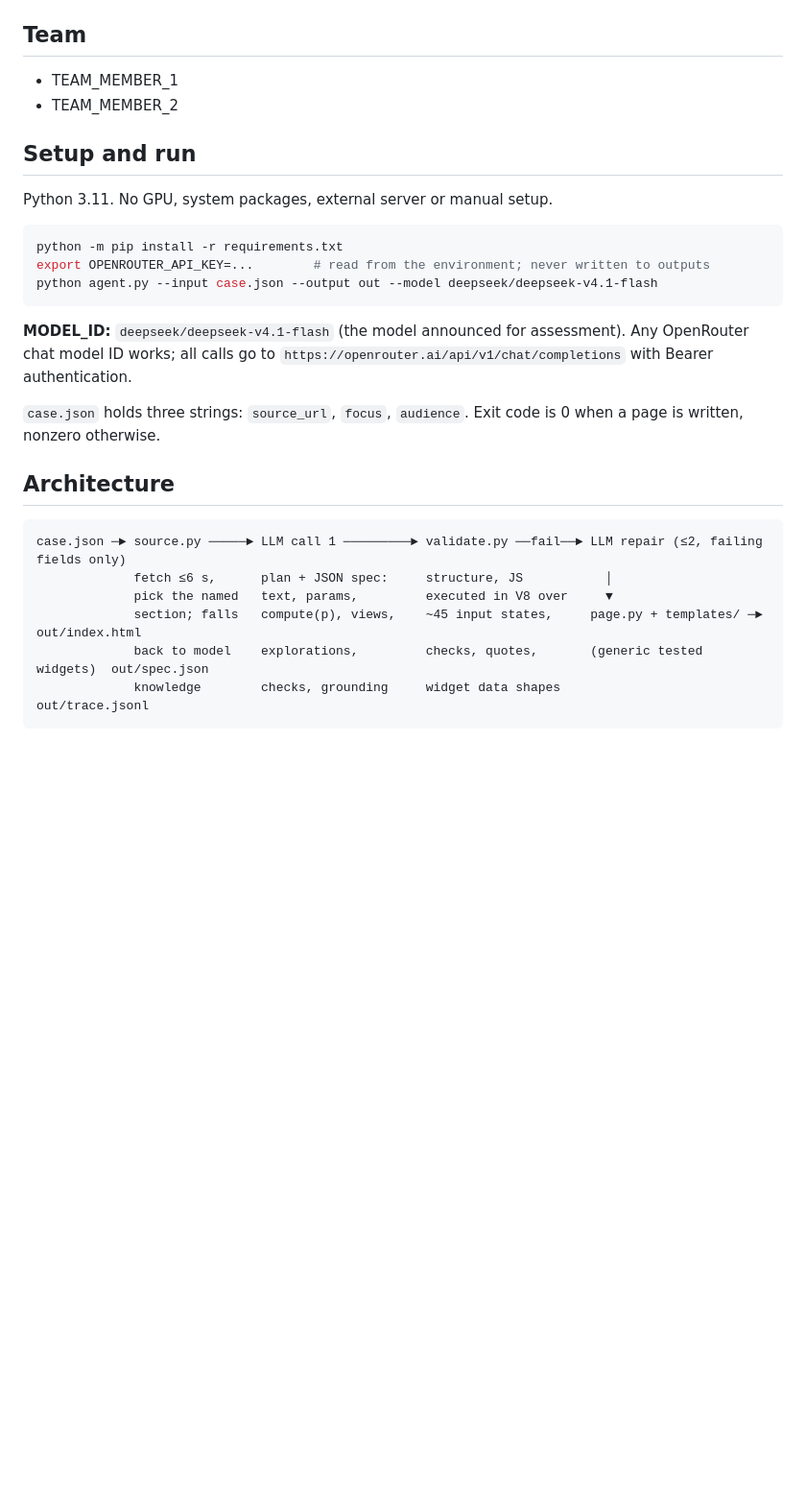
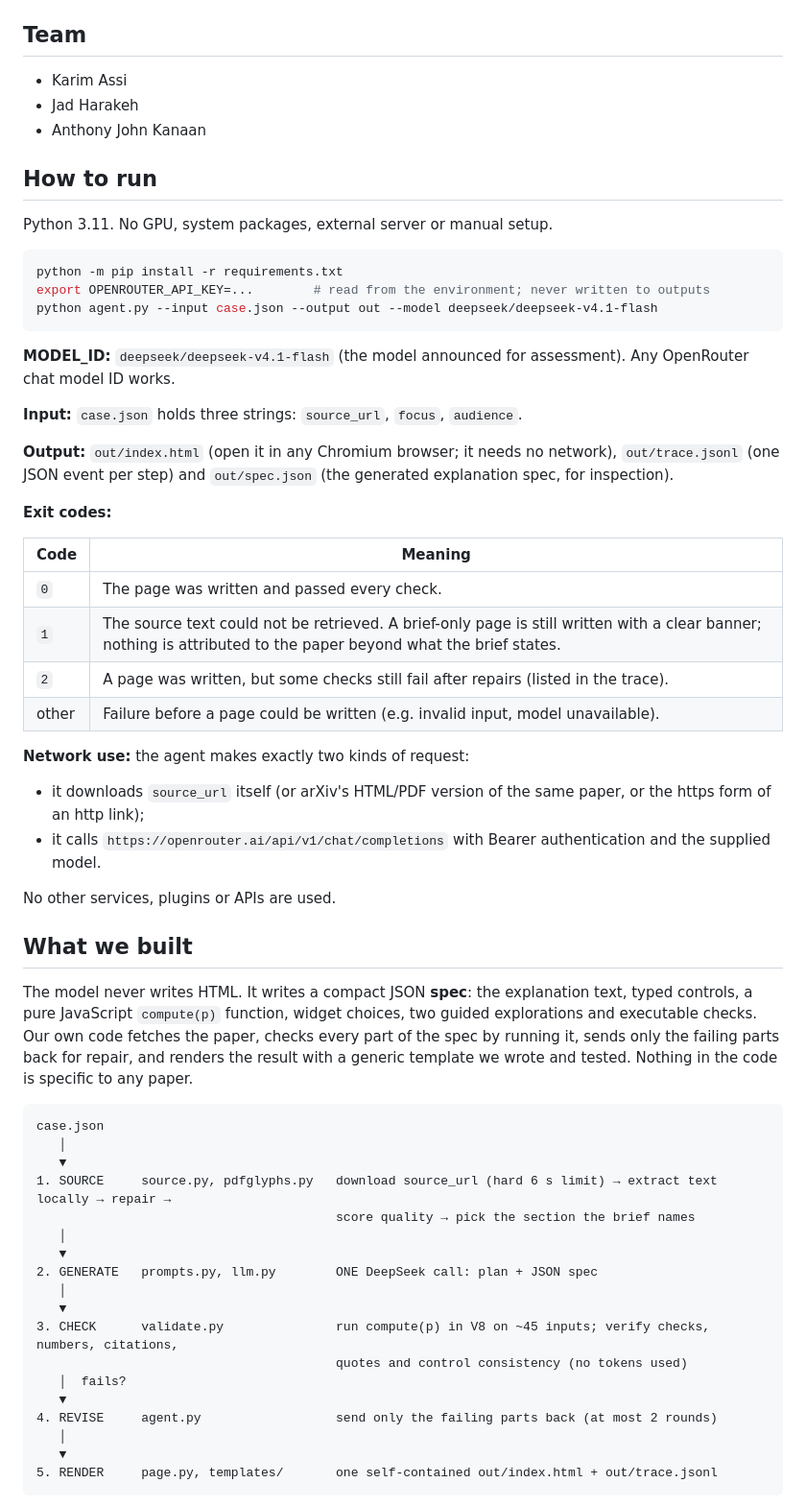
Before and after one commit to assi09/Hackathon_503P, a Markdown page: README.md, the part around one of its changes. Shown at 96% size. Rendered like a GitHub page; blank space fills up the shorter version.

````diff
--- a/README.md
+++ b/README.md
@@ -6,10 +6,11 @@ controls, plus an execution trace (`out/trace.jsonl`).
 
 ## Team
 
-- TEAM_MEMBER_1
-- TEAM_MEMBER_2
+- Karim Assi
+- Jad Harakeh
+- Anthony John Kanaan
 
-## Setup and run
+## How to run
 
 Python 3.11. No GPU, system packages, external server or manual setup.
 
@@ -19,19 +20,53 @@ export OPENROUTER_API_KEY=...        # read from the environment; never written
 python agent.py --input case.json --output out --model deepseek/deepseek-v4.1-flash
 ```
 
-**MODEL_ID:** `deepseek/deepseek-v4.1-flash` (the model announced for assessment). Any OpenRouter chat model ID works;
-all calls go to `https://openrouter.ai/api/v1/chat/completions` with Bearer authentication.
+**MODEL_ID:** `deepseek/deepseek-v4.1-flash` (the model announced for assessment). Any OpenRouter chat model ID works.
 
-`case.json` holds three strings: `source_url`, `focus`, `audience`. Exit code is 0 when a page is written, nonzero otherwise.
+**Input:** `case.json` holds three strings: `source_url`, `focus`, `audience`.
 
-## Architecture
+**Output:** `out/index.html` (open it in any Chromium browser; it needs no network), `out/trace.jsonl` (one JSON
+event per step) and `out/spec.json` (the generated explanation spec, for inspection).
+
+**Exit codes:**
+
+| Code | Meaning |
+|---|---|
+| `0` | The page was written and passed every check. |
+| `1` | The source text could not be retrieved. A brief-only page is still written with a clear banner; nothing is attributed to the paper beyond what the brief states. |
+| `2` | A page was written, but some checks still fail after repairs (listed in the trace). |
+| other | Failure before a page could be written (e.g. invalid input, model unavailable). |
+
+**Network use:** the agent makes exactly two kinds of request:
+- it downloads `source_url` itself (or arXiv's HTML/PDF version of the same paper, or the https form of an http link);
+- it calls `https://openrouter.ai/api/v1/chat/completions` with Bearer authentication and the supplied model.
+
+No other services, plugins or APIs are used.
+
+## What we built
+
+The model never writes HTML. It writes a compact JSON **spec**: the explanation text, typed controls, a pure
+JavaScript `compute(p)` function, widget choices, two guided explorations and executable checks. Our own code
+fetches the paper, checks every part of the spec by running it, sends only the failing parts back for repair,
+and renders the result with a generic template we wrote and tested. Nothing in the code is specific to any paper.
 
 ```
-case.json ─► source.py ─────► LLM call 1 ─────────► validate.py ──fail──► LLM repair (≤2, failing fields only)
-             fetch ≤6 s,      plan + JSON spec:     structure, JS           │
-             pick the named   text, params,         executed in V8 over     ▼
-             section; falls   compute(p), views,    ~45 input states,     page.py + templates/ ─► out/index.html
-             back to model    explorations,         checks, quotes,       (generic tested widgets)  out/spec.json
-             knowledge        checks, grounding     widget data shapes                              out/trace.jsonl
+case.json
+   │
+   ▼
+1. SOURCE     source.py, pdfglyphs.py   download source_url (hard 6 s limit) → extract text locally → repair →
+                                        score quality → pick the section the brief names
+   │
+   ▼
+2. GENERATE   prompts.py, llm.py        ONE DeepSeek call: plan + JSON spec
+   │
+   ▼
+3. CHECK      validate.py               run compute(p) in V8 on ~45 inputs; verify checks, numbers, citations,
+                                        quotes and control consistency (no tokens used)
+   │  fails?
+   ▼
+4. REVISE     agent.py                  send only the failing parts back (at most 2 rounds)
+   │
+   ▼
+5. RENDER     page.py, templates/       one self-contained out/index.html + out/trace.jsonl
 ```
 
````
Also changed, not shown: other parts of README.md (+96 -80 lines).
